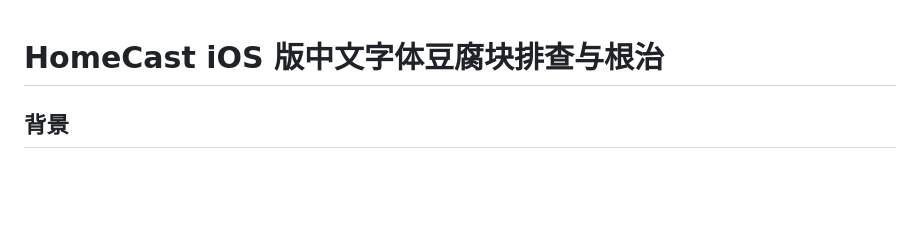
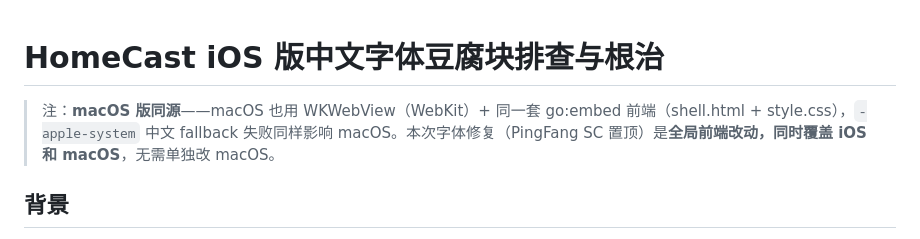
Before and after one commit to chentianxiong123/HomeCast, a Markdown page: docs/2026-11-07-HomeCast-iOS版中文字体豆腐块排查与根治.md, the part around the change. Rendered like a GitHub page; blank space fills up the shorter version.

Commit message:
docs: 标注 macOS 版同源（WKWebView+同前端），字体修复同时覆盖

```diff
--- a/docs/2026-11-07-HomeCast-iOS版中文字体豆腐块排查与根治.md
+++ b/docs/2026-11-07-HomeCast-iOS版中文字体豆腐块排查与根治.md
@@ -1,4 +1,6 @@
 # HomeCast iOS 版中文字体豆腐块排查与根治
+
+> 注：**macOS 版同源**——macOS 也用 WKWebView（WebKit）+ 同一套 go:embed 前端（shell.html + style.css），`-apple-system` 中文 fallback 失败同样影响 macOS。本次字体修复（PingFang SC 置顶）是**全局前端改动，同时覆盖 iOS 和 macOS**，无需单独改 macOS。
 
 ## 背景
 
```
